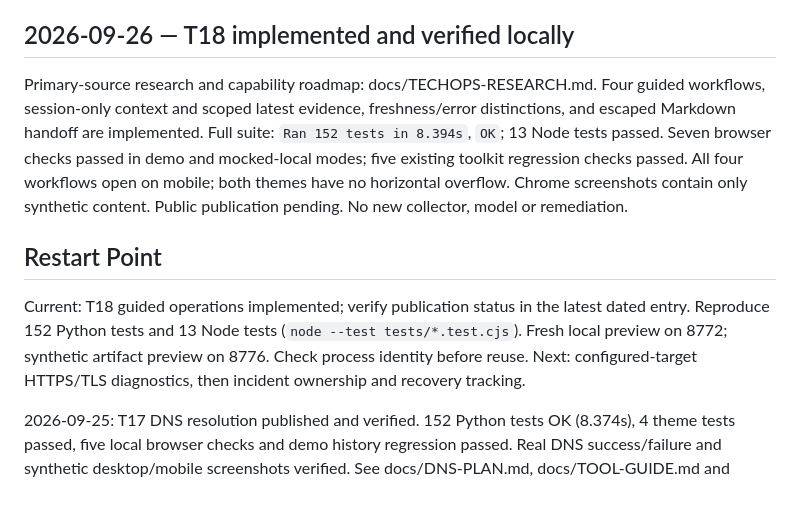
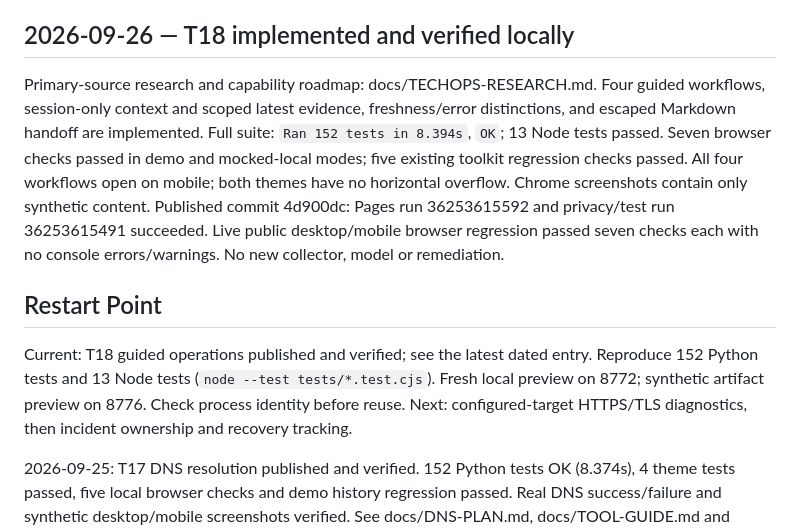
Before and after one commit to ArmandoSNHU/TechOpsagent, a Markdown page: STATE.md, the part around the change. Rendered like a GitHub page; blank space fills up the shorter version.

```diff
--- a/STATE.md
+++ b/STATE.md
@@ -87,10 +87,10 @@ Latest suite: `Ran 140 tests in 8.297s`, `OK`. Five saved browser regression che
 Commit 563acf0 deployed successfully: Pages run 36132722248 and privacy/test run 36132722190. Live public desktop and 390px mobile DNS success/failure/history checks passed; console had no warnings/errors. Final local suite after documentation edits: `Ran 152 tests in 8.397s`, `OK`; 4 theme tests passed. Staged/history publication guards reported zero findings; screenshots use synthetic fixtures only.
 
 ## 2026-09-26 — T18 implemented and verified locally
-Primary-source research and capability roadmap: docs/TECHOPS-RESEARCH.md. Four guided workflows, session-only context and scoped latest evidence, freshness/error distinctions, and escaped Markdown handoff are implemented. Full suite: `Ran 152 tests in 8.394s`, `OK`; 13 Node tests passed. Seven browser checks passed in demo and mocked-local modes; five existing toolkit regression checks passed. All four workflows open on mobile; both themes have no horizontal overflow. Chrome screenshots contain only synthetic content. Public publication pending. No new collector, model or remediation.
+Primary-source research and capability roadmap: docs/TECHOPS-RESEARCH.md. Four guided workflows, session-only context and scoped latest evidence, freshness/error distinctions, and escaped Markdown handoff are implemented. Full suite: `Ran 152 tests in 8.394s`, `OK`; 13 Node tests passed. Seven browser checks passed in demo and mocked-local modes; five existing toolkit regression checks passed. All four workflows open on mobile; both themes have no horizontal overflow. Chrome screenshots contain only synthetic content. Published commit 4d900dc: Pages run 36253615592 and privacy/test run 36253615491 succeeded. Live public desktop/mobile browser regression passed seven checks each with no console errors/warnings. No new collector, model or remediation.
 
 ## Restart Point
-Current: T18 guided operations implemented; verify publication status in the latest dated entry. Reproduce 152 Python tests and 13 Node tests (`node --test tests/*.test.cjs`). Fresh local preview on 8772; synthetic artifact preview on 8776. Check process identity before reuse. Next: configured-target HTTPS/TLS diagnostics, then incident ownership and recovery tracking.
+Current: T18 guided operations published and verified; see the latest dated entry. Reproduce 152 Python tests and 13 Node tests (`node --test tests/*.test.cjs`). Fresh local preview on 8772; synthetic artifact preview on 8776. Check process identity before reuse. Next: configured-target HTTPS/TLS diagnostics, then incident ownership and recovery tracking.
 
 2026-09-25: T17 DNS resolution published and verified. 152 Python tests OK (8.374s), 4 theme tests passed, five local browser checks and demo history regression passed. Real DNS success/failure and synthetic desktop/mobile screenshots verified. See docs/DNS-PLAN.md, docs/TOOL-GUIDE.md and docs/VALIDATION.md. No model download or startup. Next planned tool: website/server check.
 
```
Also changed, not shown: docs/VALIDATION.md (+2 -0 lines).
